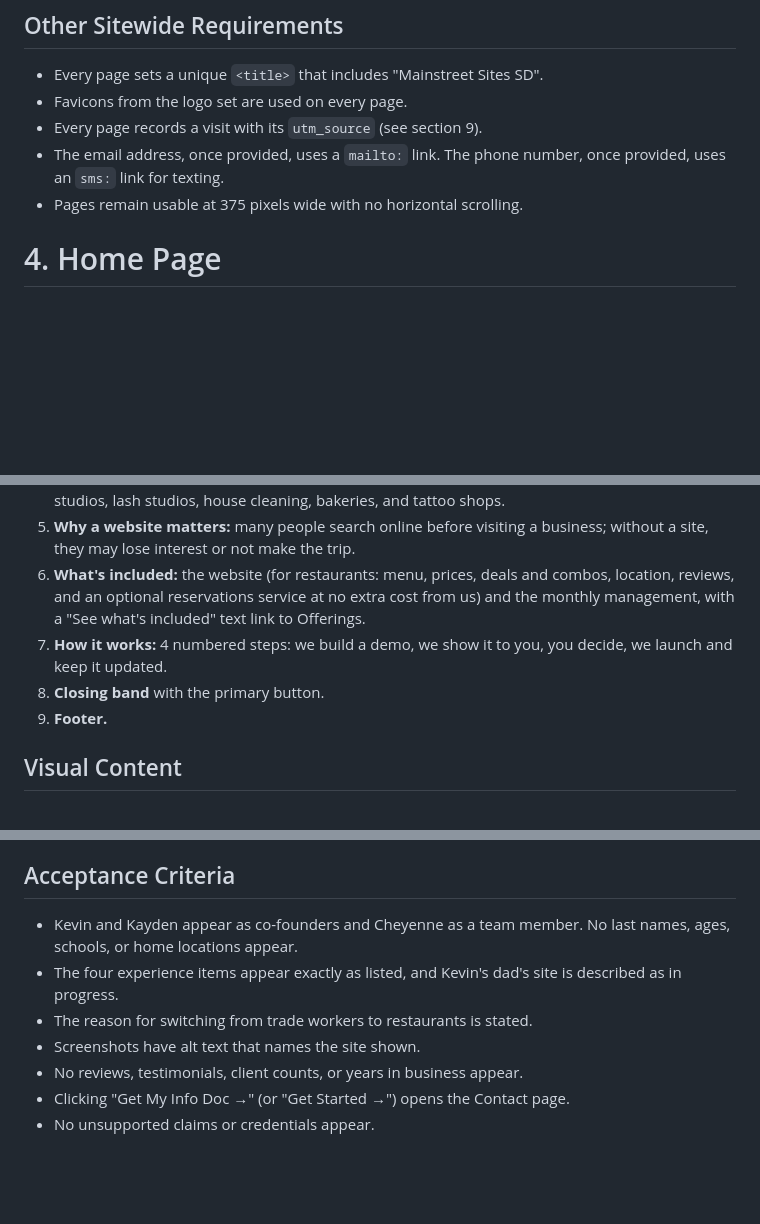
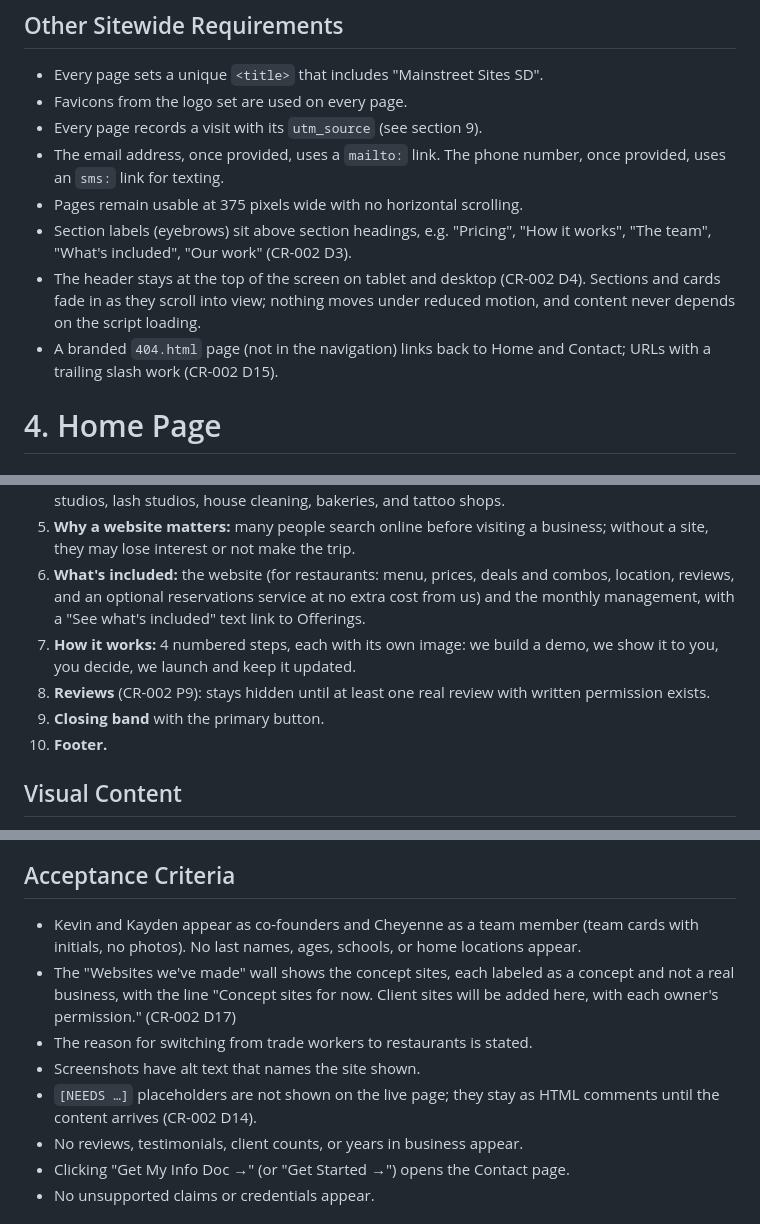
Before and after one commit to KaydenKamberi/Public-Website-Mainstreet, a Markdown page: specs/spec.md, 3 parts joined by grey strips. GitHub-like rendering; blank space fills up the shorter version.

```diff
--- a/specs/spec.md
+++ b/specs/spec.md
@@ -177,6 +179,9 @@ No social media icons or links appear on the site until accounts exist.
 - Every page records a visit with its `utm_source` (see section 9).
 - The email address, once provided, uses a `mailto:` link. The phone number, once provided, uses an `sms:` link for texting.
 - Pages remain usable at 375 pixels wide with no horizontal scrolling.
+- Section labels (eyebrows) sit above section headings, e.g. "Pricing", "How it works", "The team", "What's included", "Our work" (CR-002 D3).
+- The header stays at the top of the screen on tablet and desktop (CR-002 D4). Sections and cards fade in as they scroll into view; nothing moves under reduced motion, and content never depends on the script loading.
+- A branded `404.html` page (not in the navigation) links back to Home and Contact; URLs with a trailing slash work (CR-002 D15).
 
 # 4. Home Page
 
@@ -205,9 +210,10 @@ Lead text under the heading: "**Mainstreet Sites SD builds and manages websites
 4. **Who it's for:** one line, "Built for San Diego's local businesses." ("local businesses" is the highlight phrase, in marigold-text, not italic) followed by the business types from the contact form's dropdown, as plain text: restaurants, HVAC, barbershops, car detailing, gyms and martial arts studios, lash studios, house cleaning, bakeries, and tattoo shops.
 5. **Why a website matters:** many people search online before visiting a business; without a site, they may lose interest or not make the trip.
 6. **What's included:** the website (for restaurants: menu, prices, deals and combos, location, reviews, and an optional reservations service at no extra cost from us) and the monthly management, with a "See what's included" text link to Offerings.
-7. **How it works:** 4 numbered steps: we build a demo, we show it to you, you decide, we launch and keep it updated.
-8. **Closing band** with the primary button.
-9. **Footer.**
+7. **How it works:** 4 numbered steps, each with its own image: we build a demo, we show it to you, you decide, we launch and keep it updated.
+8. **Reviews** (CR-002 P9): stays hidden until at least one real review with written permission exists.
+9. **Closing band** with the primary button.
+10. **Footer.**
 
 ## Visual Content
 
@@ -358,10 +367,11 @@ Mainstreet Sites SD started as a way to build websites for trade workers. Gather
 
 ## Acceptance Criteria
 
-- Kevin and Kayden appear as co-founders and Cheyenne as a team member. No last names, ages, schools, or home locations appear.
-- The four experience items appear exactly as listed, and Kevin's dad's site is described as in progress.
+- Kevin and Kayden appear as co-founders and Cheyenne as a team member (team cards with initials, no photos). No last names, ages, schools, or home locations appear.
+- The "Websites we've made" wall shows the concept sites, each labeled as a concept and not a real business, with the line "Concept sites for now. Client sites will be added here, with each owner's permission." (CR-002 D17)
 - The reason for switching from trade workers to restaurants is stated.
 - Screenshots have alt text that names the site shown.
+- `[NEEDS …]` placeholders are not shown on the live page; they stay as HTML comments until the content arrives (CR-002 D14).
 - No reviews, testimonials, client counts, or years in business appear.
 - Clicking "Get My Info Doc →" (or "Get Started →") opens the Contact page.
 - No unsupported claims or credentials appear.
```
Also changed, not shown: other parts of specs/spec.md (+8 -2 lines), specs/CR-002-design-polish-reviews-showcase.md (added, +148 -0 lines).
